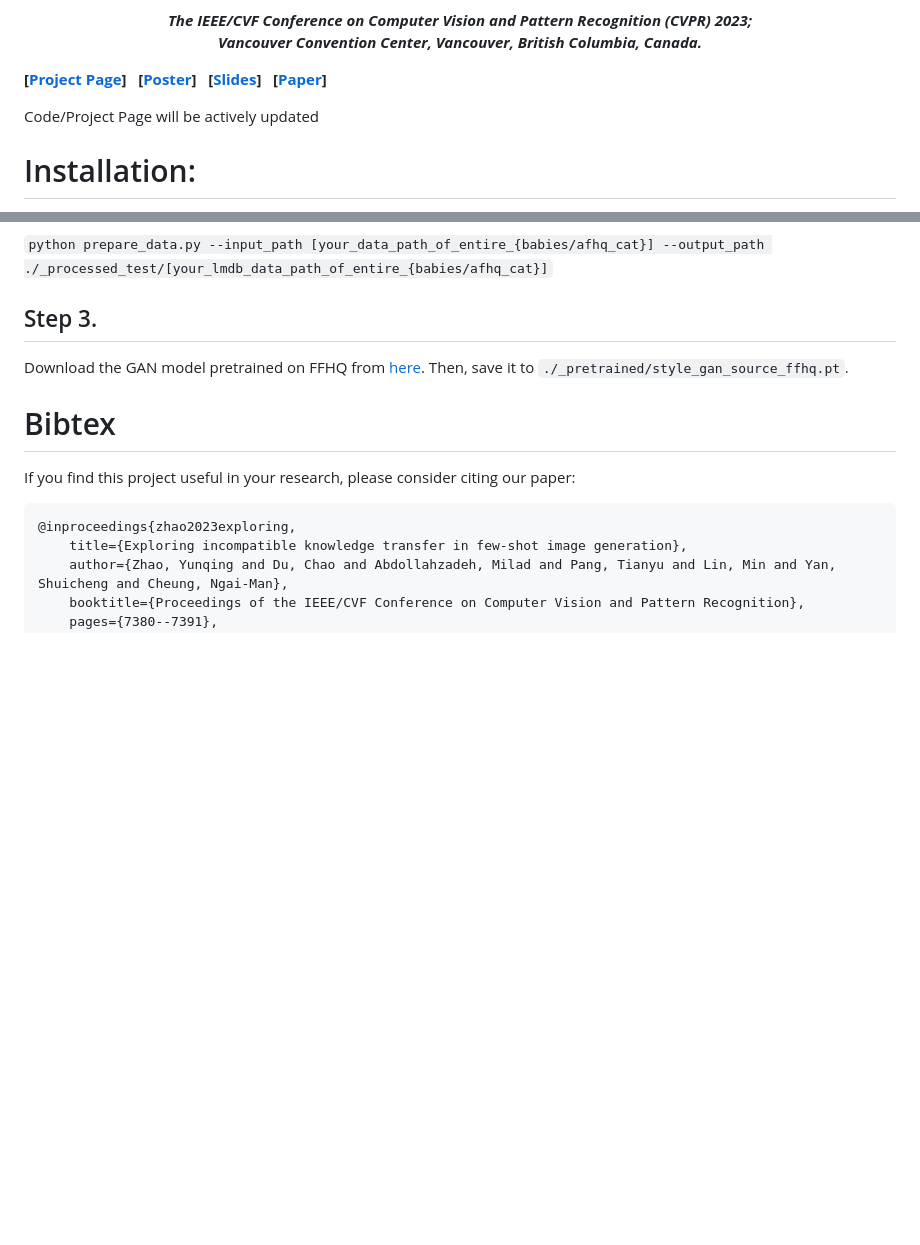
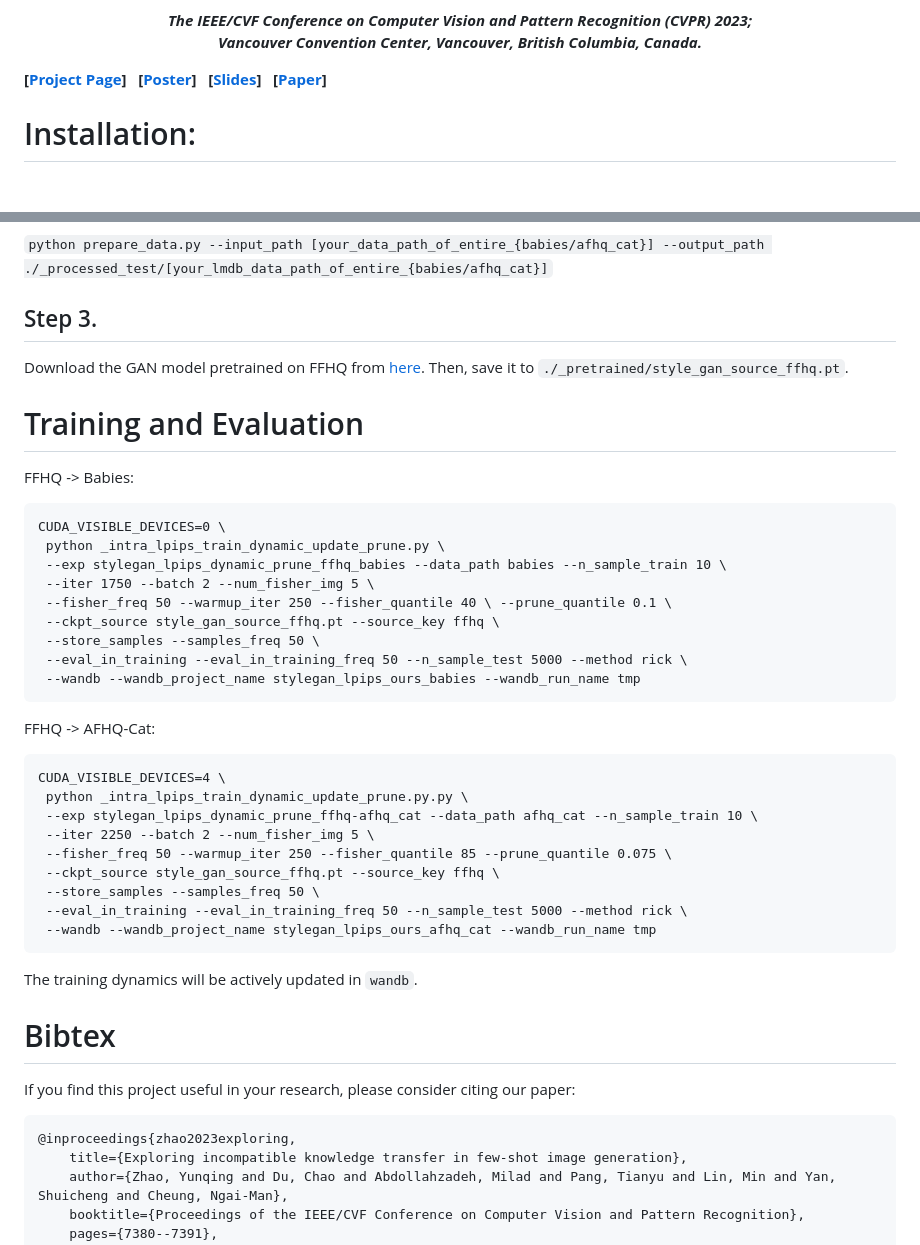
Before and after one commit to yunqing-me/RICK, a Markdown page: README.md, 2 parts joined by grey strips. GitHub-like rendering; blank space fills up the shorter version.

Commit message:
add script

````diff
--- a/README.md
+++ b/README.md
@@ -32,8 +32,6 @@
 </b>
 </p>
 
-
-Code/Project Page will be actively updated
 
 # Installation:
 - Platform: Linux
@@ -90,6 +88,34 @@ Then, transform to lmdb format for evaluation
 Download the GAN model pretrained on FFHQ from [here](https://drive.google.com/file/d/1TQ_6x74RPQf03mSjtqUijM4MZEMyn7HI/view). Then, save it to `./_pretrained/style_gan_source_ffhq.pt`.
 
 
+# Training and Evaluation
+
+FFHQ -> Babies:
+```
+CUDA_VISIBLE_DEVICES=0 \
+ python _intra_lpips_train_dynamic_update_prune.py \
+ --exp stylegan_lpips_dynamic_prune_ffhq_babies --data_path babies --n_sample_train 10 \
+ --iter 1750 --batch 2 --num_fisher_img 5 \
+ --fisher_freq 50 --warmup_iter 250 --fisher_quantile 40 \ --prune_quantile 0.1 \
+ --ckpt_source style_gan_source_ffhq.pt --source_key ffhq \
+ --store_samples --samples_freq 50 \
+ --eval_in_training --eval_in_training_freq 50 --n_sample_test 5000 --method rick \
+ --wandb --wandb_project_name stylegan_lpips_ours_babies --wandb_run_name tmp
+```
+
+FFHQ -> AFHQ-Cat:
+```
+CUDA_VISIBLE_DEVICES=4 \
+ python _intra_lpips_train_dynamic_update_prune.py.py \
+ --exp stylegan_lpips_dynamic_prune_ffhq-afhq_cat --data_path afhq_cat --n_sample_train 10 \
+ --iter 2250 --batch 2 --num_fisher_img 5 \
+ --fisher_freq 50 --warmup_iter 250 --fisher_quantile 85 --prune_quantile 0.075 \
+ --ckpt_source style_gan_source_ffhq.pt --source_key ffhq \
+ --store_samples --samples_freq 50 \
+ --eval_in_training --eval_in_training_freq 50 --n_sample_test 5000 --method rick \
+ --wandb --wandb_project_name stylegan_lpips_ours_afhq_cat --wandb_run_name tmp
+```
+The training dynamics will be actively updated in `wandb`.
 # Bibtex
 If you find this project useful in your research, please consider citing our paper:
 
````
